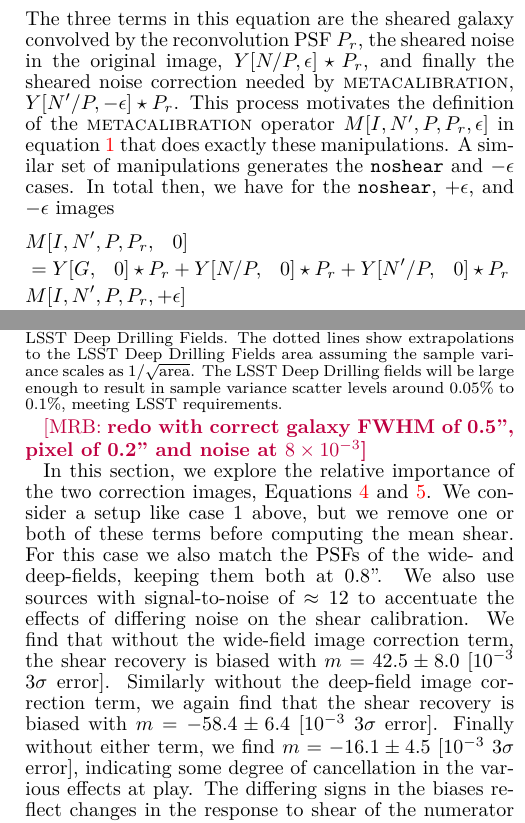
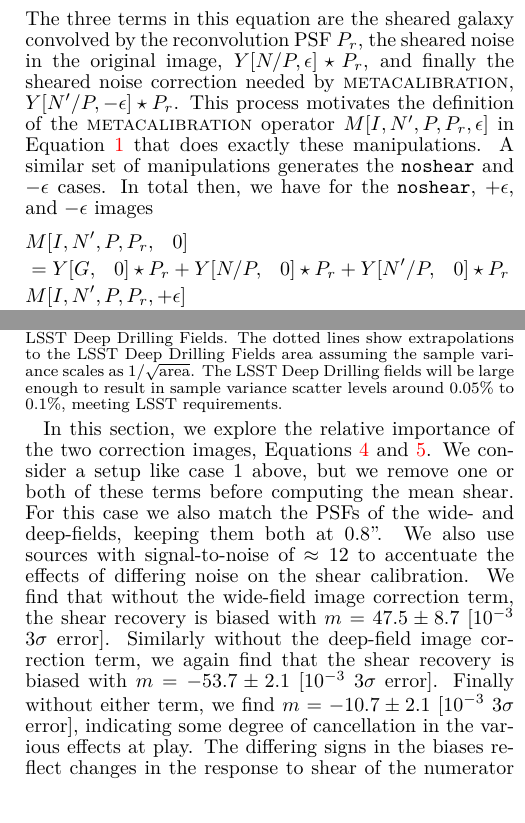
Before and after one commit to beckermr/deep-metacal-paper, a LaTeX document (deepfieldmcal.tex): two parts of the columns of pages 4 and 10 of 12, joined at a grey line, cut so that both start at the same text. Compiled offline with pdfLaTeX.

Commit message:
new numbers

```diff
--- a/deepfieldmcal.tex
+++ b/deepfieldmcal.tex
@@ -350,7 +350,7 @@ The three terms in this equation are the sheared galaxy convolved by the reconvo
 PSF $P_r$, the sheared noise in the original image, $Y[N/P, \epsilon] \star P_r$, and
 finally the sheared noise correction needed by \mcal, $Y[N'/P, -\epsilon] \star P_r$.
 This process motivates the definition of the \mcal operator $M[I, N', P, P_r, \epsilon]$
-in equation \ref{eq:mcalop} that does exactly these manipulations. A similar set of manipulations generates
+in Equation~\ref{eq:mcalop} that does exactly these manipulations. A similar set of manipulations generates
 the \noshear and $-\epsilon$ cases. In total then, we have for the \noshear,
 $+\epsilon$, and $-\epsilon$ images
 \begin{eqnarray}
@@ -866,18 +866,16 @@ data resulting in better performance. We defer more detailed estimates to future
 
 \subsection{Relative Importance of Different Correction Terms}\label{sec:terms}
 
-\mrb{redo with correct galaxy FWHM of 0.5'', pixel of 0.2'' and noise at $8\times10^{-3}$}
-
 In this section, we explore the relative importance of the two correction images,
 Equations~\ref{eqn:cw} and \ref{eqn:cd}. We consider a setup like case 1 above, but we
 remove one or both of these terms before computing the mean shear. For this case we also
 match the PSFs of the wide- and deep-fields, keeping them both at 0.8''. We also use
 sources with signal-to-noise of $\approx12$ to accentuate the effects of differing noise
 on the shear calibration. We find that without the wide-field image correction term, the
-shear recovery is biased with $m=42.5\pm8.0$ [$10^{-3}$ $3\sigma$ error]. Similarly
+shear recovery is biased with $m=47.5\pm8.7$ [$10^{-3}$ $3\sigma$ error]. Similarly
 without the deep-field image correction term, we again find that the shear recovery is biased
-with $m=-58.4\pm6.4$ [$10^{-3}$ $3\sigma$ error]. Finally without either term, we find
-$m=-16.1\pm4.5$ [$10^{-3}$ $3\sigma$ error], indicating some degree of cancellation in
+with $m=-53.7\pm2.1$ [$10^{-3}$ $3\sigma$ error]. Finally without either term, we find
+$m=-10.7\pm2.1$ [$10^{-3}$ $3\sigma$ error], indicating some degree of cancellation in
 the various effects at play. The differing signs in the biases reflect changes in the
 response to shear of the numerator of the deep-field \mcal estimator versus the
 denominator. When removing the extra deep-field noise applied to the wide-field image
```
